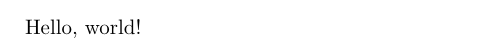
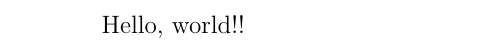
Before and after one commit to edadaltocg/dotfiles, a LaTeX problem sheet (examples/tex/main.tex): part of the page, cut so that both start at the same text. Compiled offline with pdfLaTeX.

Commit message:
latex support

```diff
--- a/examples/tex/main.tex
+++ b/examples/tex/main.tex
@@ -1,5 +1,6 @@
-\usepackage{article}
+\documentclass[12pt]{article}
+
 \begin{document}
-Hello, world!
+Hello, world!!
 
 \end{document}
```
Also changed, not shown: examples/tex/biblio.bib (line endings or trailing spaces), examples/tex/main.pdf (added), 2 other files.
